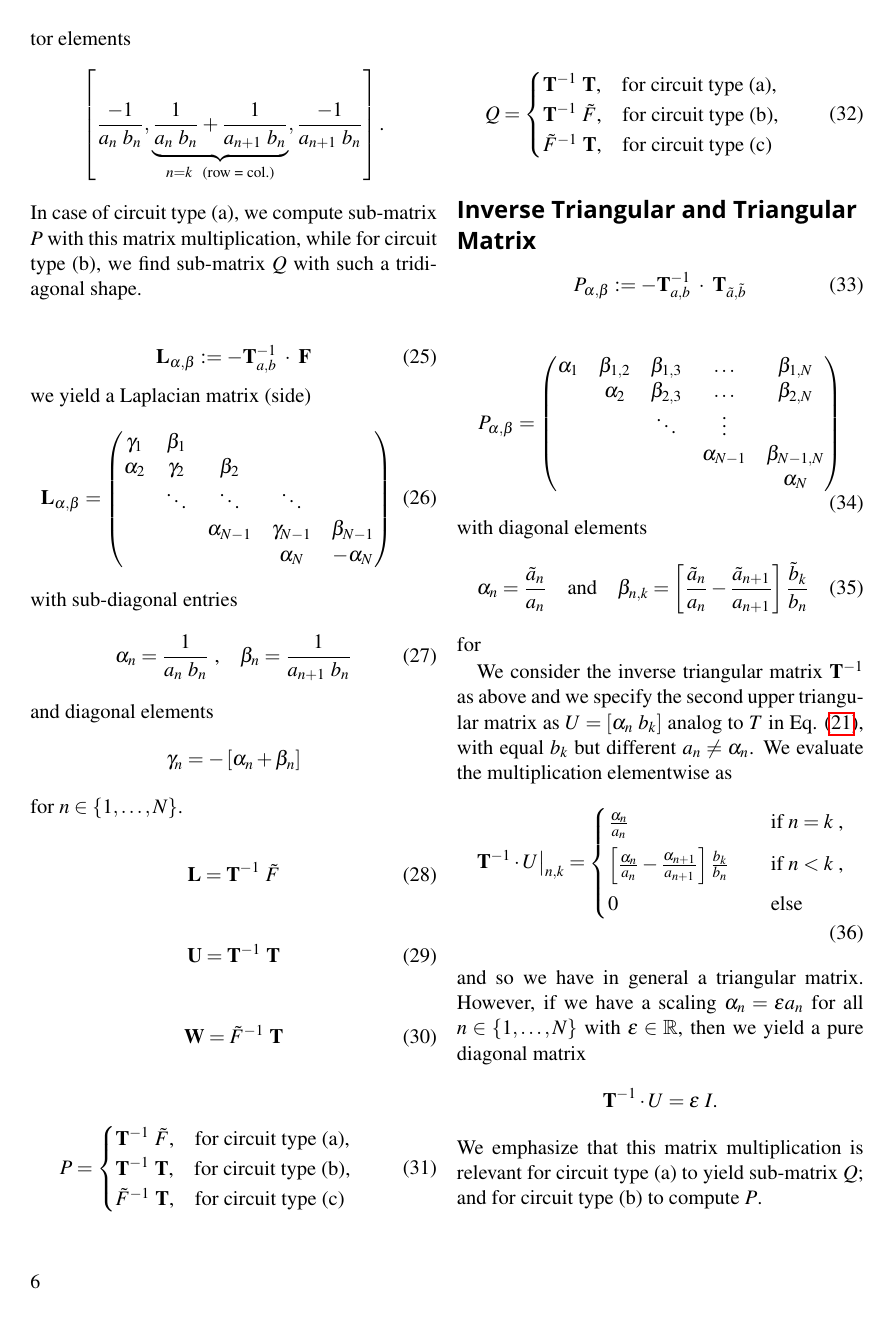
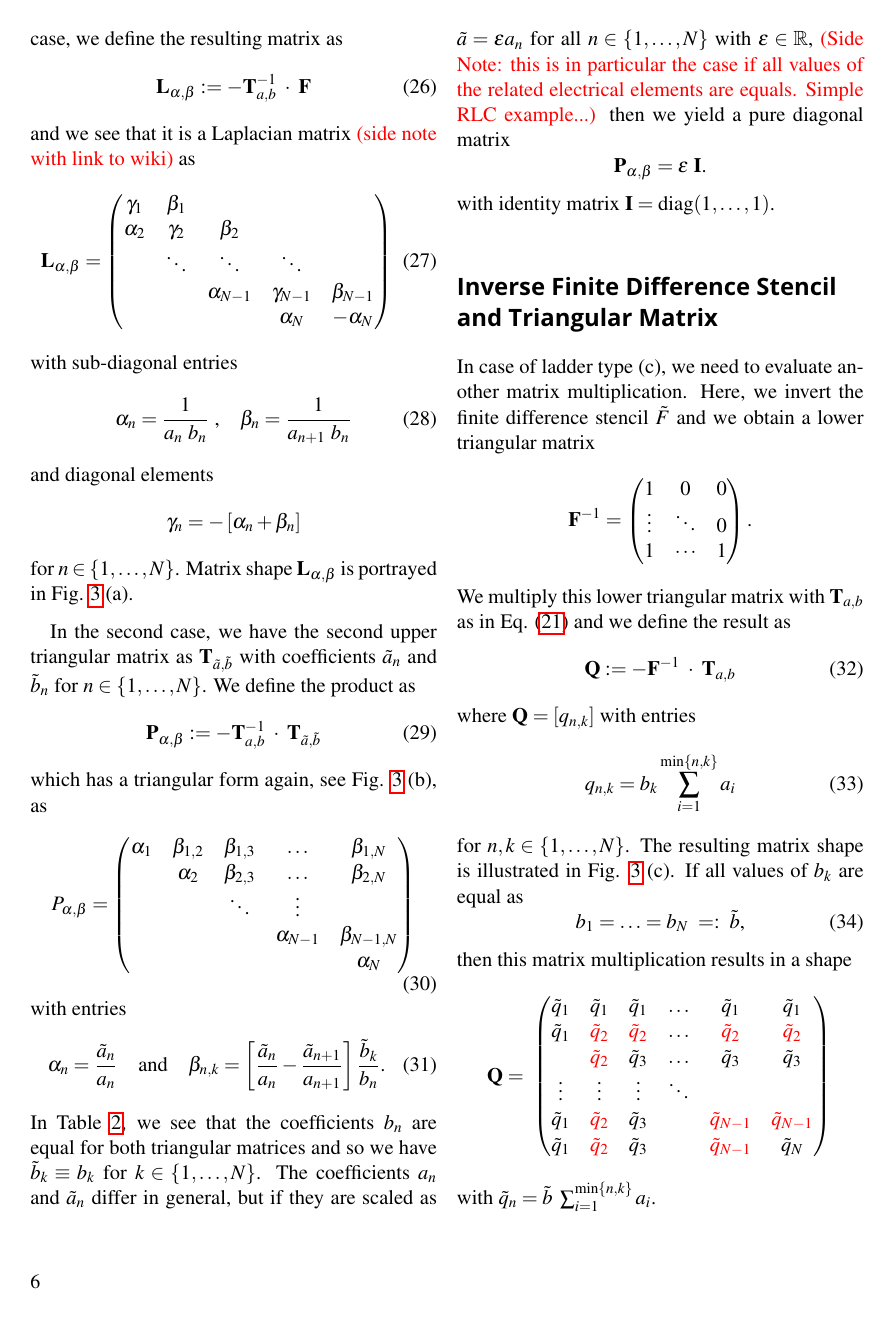
Before and after one commit to stephans3/Paper2026_Modeling_RLC_Ladders, a LaTeX document (latex/main.tex): page 6 of 10 before the commit and page 6 of 9 after it. Compiled offline with pdfLaTeX; a LaTeX package or settings file that is missing is left out.

Commit message:
Update matrix multiplication

```diff
--- a/latex/main.tex
+++ b/latex/main.tex
@@ -753,17 +759,12 @@ To compute sub-matrices $P$ and $Q$ for circuit types (a) and (b), we need to fi
 		0  & \cdots 	& &  			0			   & \frac{1}{a_{N} ~ b_{N}}
 	\end{pmatrix} \text{.}
 \end{align*}
-A multiplication of $\mathbf{T}^{-1}$ with a lower finite difference stencil, see Fig. \ref{fig:matrix_multiplication} (a), results in a tridiagonal shaped matrix as in Eq. \eqref{eq:finite_diff_stencil} with a $n$-th row vector elements
-\begin{equation*}
-	\left[ \frac{-1}{a_{n}~ b_{n}},  \underbrace{\frac{1}{a_{n}~ b_{n}} + \frac{1}{a_{n+1}~ b_{n}}}_{n = k ~~ \text{(row = col.)}}, \frac{-1}{a_{n+1}~ b_{n}}\right] \text{.}
-\end{equation*}
-In case of circuit type (a), we compute sub-matrix $P$ with this matrix multiplication, while for circuit type (b), we find sub-matrix $Q$ with such a tridiagonal shape.
-%{\color{red} with an upper triangular matrix, like matrix $S$ for circuit (a) or $D$ for circuit (b), results in an upper triangular matrix again; where a multiplication with the finite difference stencil, $S$ for circuit (a) or $D$ for circuit (b), results in a tridiagonal shaped matrix. }
 
+Here, we distinguish two scenarios: a multiplication of $\mathbf{T}^{-1}$ with a finite difference stencil $\mathbf{F}$, see Eq. \eqref{eq:finite_diff_stencil}, and with triangular matrix $\mathbf{T}$. In the first case, we define the resulting matrix as
 \begin{equation}
- 	\mathbf{L}_{\alpha,\beta} := -\mathbf{T}_{a,b}^{-1} ~\cdot~ \mathbf{F}
+	\mathbf{L}_{\alpha,\beta} := -\mathbf{T}_{a,b}^{-1} ~\cdot~ \mathbf{F}
 \end{equation}
-we yield a Laplacian matrix (side)
+and we see that it is a Laplacian matrix {\color{red} (side note with link to wiki)} as
 \begin{equation}
 	\mathbf{L}_{\alpha,\beta} =
 	\begin{pmatrix}
@@ -783,45 +784,13 @@ and diagonal elements
 \begin{equation*}
 	\gamma_{n} = -\left[\alpha_{n}+\beta_{n}\right]
 \end{equation*}
-for $n\in\{1,\ldots,N\}$.
+for $n\in\{1,\ldots,N\}$. Matrix shape $\mathbf{L}_{\alpha,\beta}$ is portrayed in Fig. \ref{fig:matrix_multiplication} (a).
 
-
+In the second case, we have the second upper triangular matrix as $\mathbf{T}_{\tilde{a},\tilde{b}}$ with coefficients $\tilde{a}_{n}$ and $\tilde{b}_{n}$ for $n\in\{1,\ldots,N\}$. We define the product as
 \begin{equation}
-	\mathbf{L} = \mathbf{T}^{-1} ~ \tilde{F} % Laplacian matrix
+	\mathbf{P}_{\alpha,\beta} := - \mathbf{T}_{a,b}^{-1} ~ \cdot ~ \mathbf{T}_{\tilde{a},\tilde{b}}
 \end{equation}
-
-\begin{equation}
-	\mathbf{U} = \mathbf{T}^{-1} ~ \mathbf{T} % Triangular matrix
-\end{equation}
-
-\begin{equation}
-	\mathbf{W} = \tilde{F}^{-1} ~ \mathbf{T} % Full / dense matrix
-\end{equation}
-
-
-
-\begin{equation}
-	P = \begin{cases}
-		\mathbf{T}^{-1} ~ \tilde{F} \text{,} \quad \text{for circuit type (a),} \\
-		\mathbf{T}^{-1} ~ \mathbf{T} \text{,} \quad \text{for circuit type (b),} \\
-		\tilde{F}^{-1} ~ \mathbf{T} \text{,} \quad \text{for circuit type (c)}
-	\end{cases}
-\end{equation}
-
-\begin{equation}
-	Q = \begin{cases}
-		\mathbf{T}^{-1} ~ \mathbf{T} \text{,} \quad \text{for circuit type (a),} \\
-		\mathbf{T}^{-1} ~ \tilde{F} \text{,} \quad \text{for circuit type (b),} \\
-		\tilde{F}^{-1} ~ \mathbf{T} \text{,} \quad \text{for circuit type (c)}
-	\end{cases}
-\end{equation}
-
-\subsection*{Inverse Triangular and Triangular Matrix}
-
-\begin{equation}
-	P_{\alpha,\beta} := - \mathbf{T}_{a,b}^{-1} ~ \cdot ~ \mathbf{T}_{\tilde{a},\tilde{b}}
-\end{equation}
-
+which has a triangular form again, see Fig. \ref{fig:matrix_multiplication} (b), as
 \begin{equation}
 	P_{\alpha,\beta} =
 	\begin{pmatrix}
@@ -832,36 +801,41 @@ for $n\in\{1,\ldots,N\}$.
 		& & & & \alpha_{N}
 	\end{pmatrix}
 \end{equation}
-with diagonal elements
+with entries
 \begin{equation}
-	\alpha_{n} = \frac{\tilde{a}_{n}}{a_{n}} \quad \text{and} \quad \beta_{n,k} = \left[\frac{\tilde{a}_{n}}{a_{n}} - \frac{\tilde{a}_{n+1}}{a_{n+1}} \right] \frac{\tilde{b}_{k}}{b_{n}}
+	\alpha_{n} = \frac{\tilde{a}_{n}}{a_{n}} \quad \text{and} \quad \beta_{n,k} = \left[\frac{\tilde{a}_{n}}{a_{n}} - \frac{\tilde{a}_{n+1}}{a_{n+1}} \right] \frac{\tilde{b}_{k}}{b_{n}} \text{.}
 \end{equation}
-for
-
-We consider the inverse triangular matrix $\mathbf{T}^{-1}$ as above and we specify the second upper triangular matrix as $U = \left[\alpha_{n}~b_{k}\right]$ analog to $T$ in  Eq. \eqref{eq:triangular_matrix}, with equal $b_{k}$ but different $a_{n} \neq \alpha_{n}$. We evaluate the multiplication elementwise as
-\begin{align}
-	\left. \mathbf{T}^{-1} \cdot U \right\lvert_{n,k} =
-	\begin{cases}
-		\frac{\alpha_{n}}{a_{n}} \quad &\text{if} ~ n = k ~\text{,}\\[1ex]
-		\left[\frac{\alpha_{n}}{a_{n}} - \frac{\alpha_{n+1}}{a_{n+1}} \right] \frac{b_{k}}{b_{n}}\quad &\text{if} ~ n < k ~\text{,}\\[1ex]
-		0 \quad &\text{else}
-	\end{cases}
-\end{align}
-and so we have in general a triangular matrix. However, if we have a scaling $\alpha_{n} = \epsilon a_{n}$ for all $n \in \{1,\ldots,N\}$ with $\epsilon \in \mathbb{R}$, then we yield a pure diagonal matrix
+In Table \ref{table:triangular_matrix_values}, we see that the coefficients $b_{n}$ are equal for both triangular matrices and so we have $\tilde{b}_{k} \equiv b_{k}$ for $k \in \{1,\ldots,N\}$. The coefficients $a_{n}$ and $\tilde{a}_{n}$ differ in general, but if they are scaled as  $\tilde{a} = \epsilon a_{n}$ for all $n \in \{1,\ldots,N\}$ with $\epsilon \in \mathbb{R}$, {\color{red} (Side Note: this is in particular the case if all values of the related electrical elements are equals. Simple RLC example...)} then we yield a pure diagonal matrix
 \begin{equation*}
-	\mathbf{T}^{-1} \cdot U = \epsilon~I \text{.}
+	\mathbf{P}_{\alpha,\beta} = \epsilon~\mathbf{I} \text{.}
 \end{equation*}
-We emphasize that this matrix multiplication is relevant for circuit type (a) to yield sub-matrix $Q$; and for circuit type (b) to compute $P$.
+with identity matrix $\mathbf{I} =\operatorname{diag}(1,\ldots,1)$.
 
 \subsection*{Inverse Finite Difference Stencil and Triangular Matrix}
 
+In case of ladder type (c), we need to evaluate another matrix multiplication. Here, we invert the finite difference stencil $\tilde{F}$ and we obtain a lower triangular matrix
+\begin{equation*}
+	\mathbf{F}^{-1} =
+	\begin{pmatrix}
+		1 & 0  &  0\\
+		\vdots 	& \ddots &  0 \\
+		1 &	\cdots	 &     1
+	\end{pmatrix} \text{.}
+\end{equation*}
+We multiply this lower triangular matrix with $\mathbf{T}_{a,b}$ as in Eq. \eqref{eq:triangular_matrix} and we define the result as
 \begin{equation}
 	\mathbf{Q} := - \mathbf{F}^{-1} ~\cdot~ \mathbf{T}_{a,b}
 \end{equation}
-where $\mathbf{Q} = [q_{n,k}]$ and
+where $\mathbf{Q} = [q_{n,k}]$ with entries
 \begin{equation}
 	q_{n,k} = b_{k} \sum_{i=1}^{\min\{n,k\}} a_{i}
 \end{equation}
-for $n,k \in \{1,\ldots,N\}$.
-
+for $n,k \in \{1,\ldots,N\}$. The resulting matrix shape is illustrated in Fig. \ref{fig:matrix_multiplication} (c). If all values of $b_{k}$ are equal as
 \begin{equation}
+b_{1}=\ldots=b_{N}~=:~\tilde{b}	\text{,}
+\end{equation}
+then this matrix multiplication results in a shape
+\begin{equation*}
+	\mathbf{Q} =~
+	\def\aa{\color{red}\tilde{q}_{2}}
+	\def\ab{\color{red}\tilde{q}_{N-1}}
@@ -871 +842,4 @@ for $n,k \in \{1,\ldots,N\}$.
 	\begin{pmatrix}
+		\tilde{q}_{1} & \tilde{q}_{1} & \tilde{q}_{1} & \ldots & \tilde{q}_{1} & \tilde{q}_{1} \\
+		\tilde{q}_{1} & \aa & \aa & \ldots & \aa & \aa \\
+		& \aa & \tilde{q}_{3} & \ldots & \tilde{q}_{3} & \tilde{q}_{3} \\
@@ -875 +846,4 @@ for $n,k \in \{1,\ldots,N\}$.
 		\vdots     & \vdots & \vdots & \ddots \\
+		\tilde{q}_{1}& \aa & \tilde{q}_{3} & & \ab & \ab \\
+		\tilde{q}_{1} & \aa & \tilde{q}_{3} & & \ab & \tilde{q}_{N}
+	\end{pmatrix} \\
@@ -890 +850,2 @@ The third matrix multiplication is only applied for the first-order systems of c
 \end{equation*}
+with $\tilde{q}_{n} = \tilde{b} ~ \sum_{i=1}^{\min\{n,k\}} a_{i}$.
```
Also changed, not shown: latex/main.tex (58 more changed lines).
